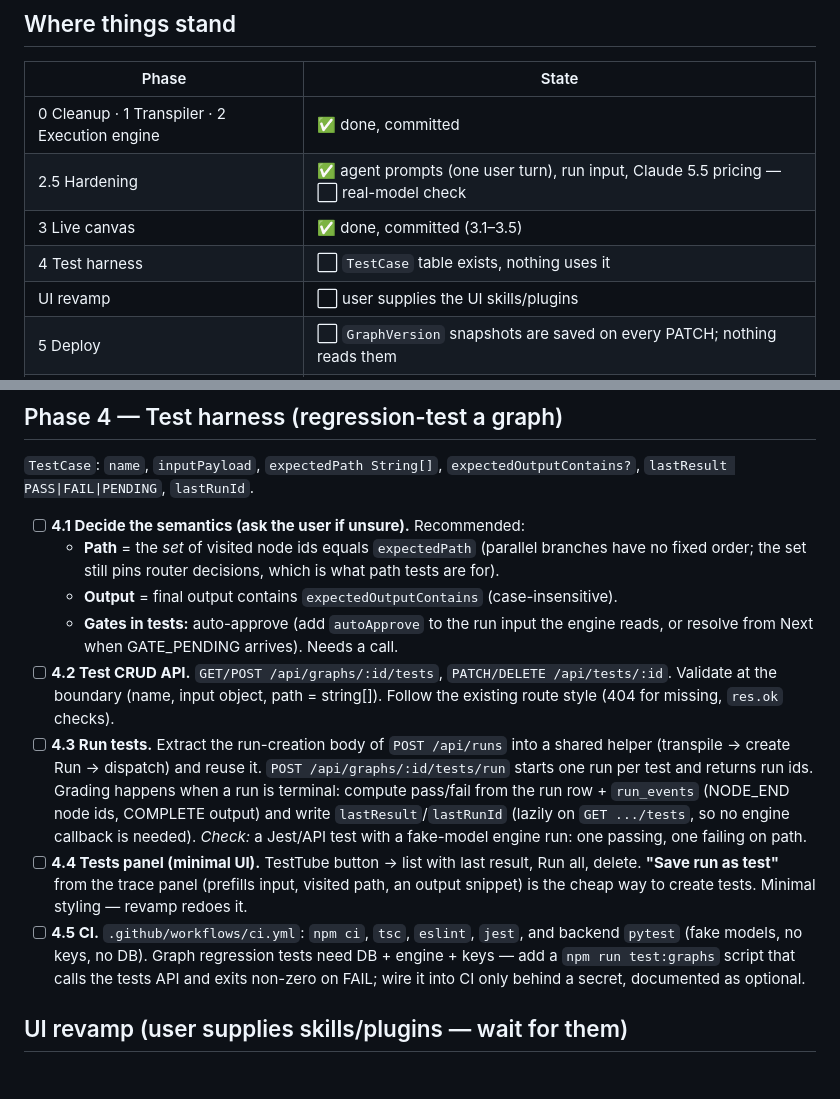
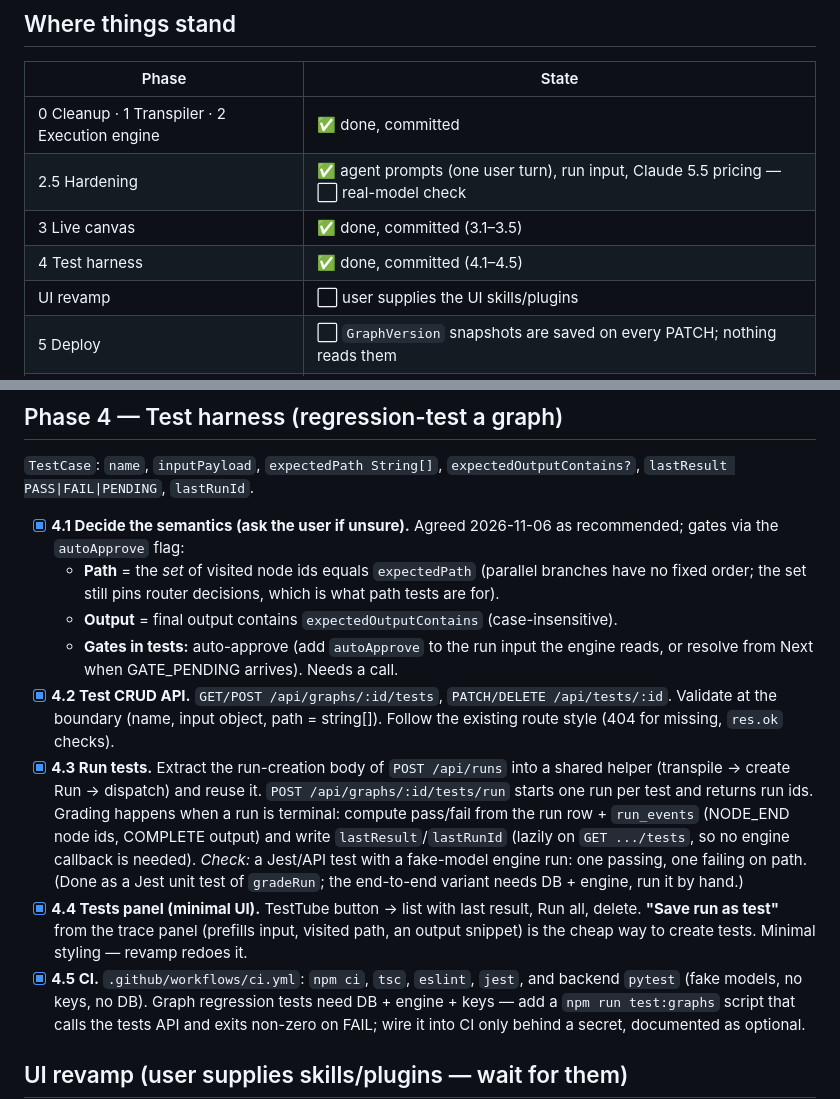
Before and after one commit to sahil1402/agentforge, a Markdown page: docs/PLAN.md, 2 parts joined by grey strips. Rendered like a GitHub page; blank space fills up the shorter version.

```diff
--- a/docs/PLAN.md
+++ b/docs/PLAN.md
@@ -10,7 +10,7 @@ this file has **what is left, in order, split into tasks**. Tick boxes as tasks
 | 0 Cleanup · 1 Transpiler · 2 Execution engine | ✅ done, committed |
 | 2.5 Hardening | ✅ agent prompts (one user turn), run input, Claude 5.5 pricing — ⬜ real-model check |
 | 3 Live canvas | ✅ done, committed (3.1–3.5) |
-| 4 Test harness | ⬜ `TestCase` table exists, nothing uses it |
+| 4 Test harness | ✅ done, committed (4.1–4.5) |
 | UI revamp | ⬜ user supplies the UI skills/plugins |
 | 5 Deploy | ⬜ `GraphVersion` snapshots are saved on every PATCH; nothing reads them |
 | 6 Launch | ⬜ |
@@ -73,25 +73,26 @@ this file has **what is left, in order, split into tasks**. Tick boxes as tasks
 `TestCase`: `name`, `inputPayload`, `expectedPath String[]`, `expectedOutputContains?`,
 `lastResult PASS|FAIL|PENDING`, `lastRunId`.
 
-- [ ] **4.1 Decide the semantics (ask the user if unsure).** Recommended:
+- [x] **4.1 Decide the semantics (ask the user if unsure).** Agreed 2026-11-06 as recommended; gates via the `autoApprove` flag:
   - **Path** = the *set* of visited node ids equals `expectedPath` (parallel branches have no
     fixed order; the set still pins router decisions, which is what path tests are for).
   - **Output** = final output contains `expectedOutputContains` (case-insensitive).
   - **Gates in tests:** auto-approve (add `autoApprove` to the run input the engine reads, or
     resolve from Next when GATE_PENDING arrives). Needs a call.
-- [ ] **4.2 Test CRUD API.** `GET/POST /api/graphs/:id/tests`, `PATCH/DELETE /api/tests/:id`.
+- [x] **4.2 Test CRUD API.** `GET/POST /api/graphs/:id/tests`, `PATCH/DELETE /api/tests/:id`.
   Validate at the boundary (name, input object, path = string[]). Follow the existing route
   style (404 for missing, `res.ok` checks).
-- [ ] **4.3 Run tests.** Extract the run-creation body of `POST /api/runs` into a shared helper
+- [x] **4.3 Run tests.** Extract the run-creation body of `POST /api/runs` into a shared helper
   (transpile → create Run → dispatch) and reuse it. `POST /api/graphs/:id/tests/run` starts one
   run per test and returns run ids. Grading happens when a run is terminal: compute pass/fail
   from the run row + `run_events` (NODE_END node ids, COMPLETE output) and write
   `lastResult`/`lastRunId` (lazily on `GET .../tests`, so no engine callback is needed).
   *Check:* a Jest/API test with a fake-model engine run: one passing, one failing on path.
-- [ ] **4.4 Tests panel (minimal UI).** TestTube button → list with last result, Run all, delete.
+  (Done as a Jest unit test of `gradeRun`; the end-to-end variant needs DB + engine, run it by hand.)
+- [x] **4.4 Tests panel (minimal UI).** TestTube button → list with last result, Run all, delete.
   **"Save run as test"** from the trace panel (prefills input, visited path, an output snippet) is
   the cheap way to create tests. Minimal styling — revamp redoes it.
-- [ ] **4.5 CI.** `.github/workflows/ci.yml`: `npm ci`, `tsc`, `eslint`, `jest`, and backend
+- [x] **4.5 CI.** `.github/workflows/ci.yml`: `npm ci`, `tsc`, `eslint`, `jest`, and backend
   `pytest` (fake models, no keys, no DB). Graph regression tests need DB + engine + keys — add a
   `npm run test:graphs` script that calls the tests API and exits non-zero on FAIL; wire it into CI
   only behind a secret, documented as optional.
```
Also changed, not shown: CLAUDE.md (+18 -0 lines).
